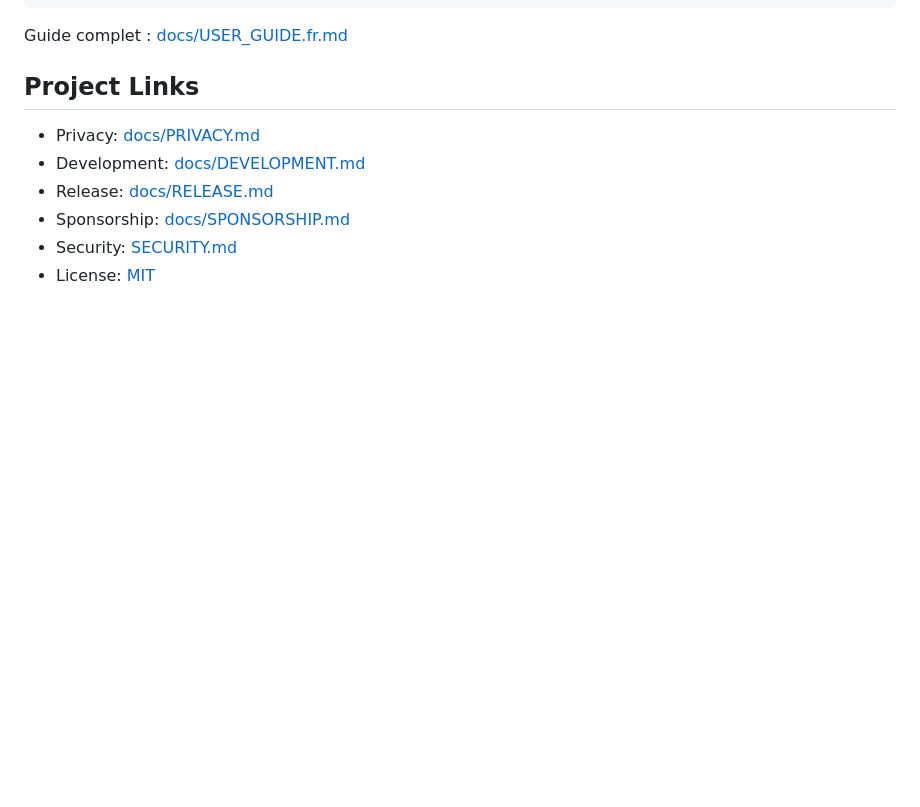
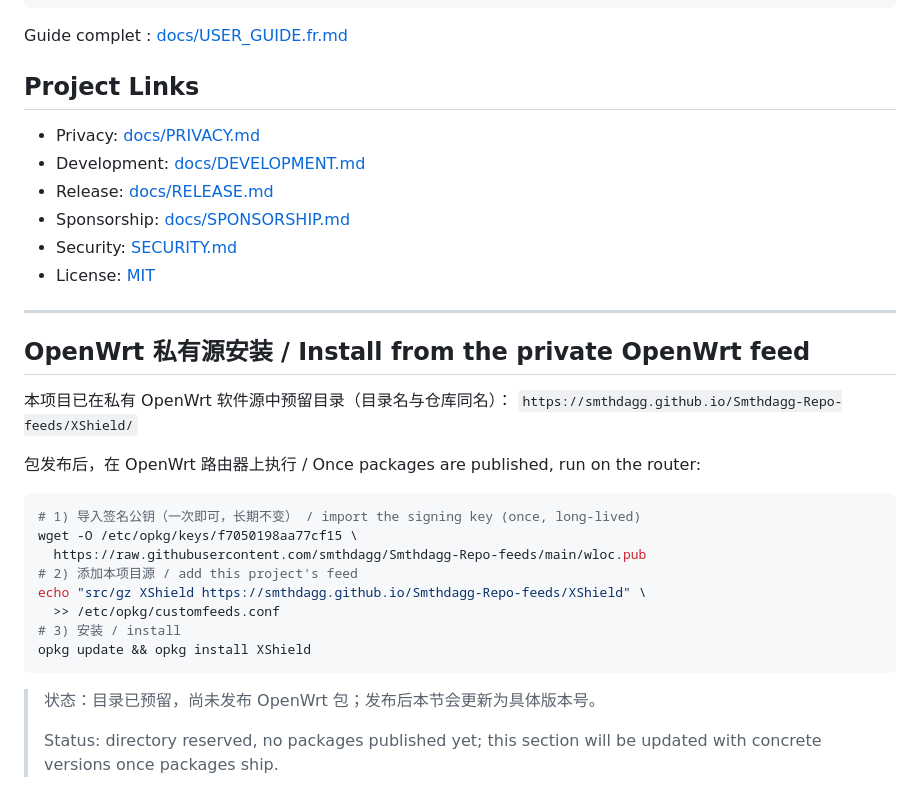
Before and after one commit to smthdagg/XShield, a Markdown page: README.md, the part around the change. GitHub-like rendering; blank space fills up the shorter version.

Commit message:
docs: add private OpenWrt feed install instructions (reserved directory)

````diff
--- a/README.md
+++ b/README.md
@@ -302,3 +302,27 @@ Guide complet : [docs/USER_GUIDE.fr.md](docs/USER_GUIDE.fr.md)
 - Sponsorship: [docs/SPONSORSHIP.md](docs/SPONSORSHIP.md)
 - Security: [SECURITY.md](SECURITY.md)
 - License: [MIT](LICENSE)
+
+---
+
+## OpenWrt 私有源安装 / Install from the private OpenWrt feed
+
+本项目已在私有 OpenWrt 软件源中预留目录（目录名与仓库同名）：
+`https://smthdagg.github.io/Smthdagg-Repo-feeds/XShield/`
+
+包发布后，在 OpenWrt 路由器上执行 / Once packages are published, run on the router:
+
+```sh
+# 1) 导入签名公钥（一次即可，长期不变） / import the signing key (once, long-lived)
+wget -O /etc/opkg/keys/f7050198aa77cf15 \
+  https://raw.githubusercontent.com/smthdagg/Smthdagg-Repo-feeds/main/wloc.pub
+# 2) 添加本项目源 / add this project's feed
+echo "src/gz XShield https://smthdagg.github.io/Smthdagg-Repo-feeds/XShield" \
+  >> /etc/opkg/customfeeds.conf
+# 3) 安装 / install
+opkg update && opkg install XShield
+```
+
+> 状态：目录已预留，尚未发布 OpenWrt 包；发布后本节会更新为具体版本号。
+>
+> Status: directory reserved, no packages published yet; this section will be updated with concrete versions once packages ship.
````
